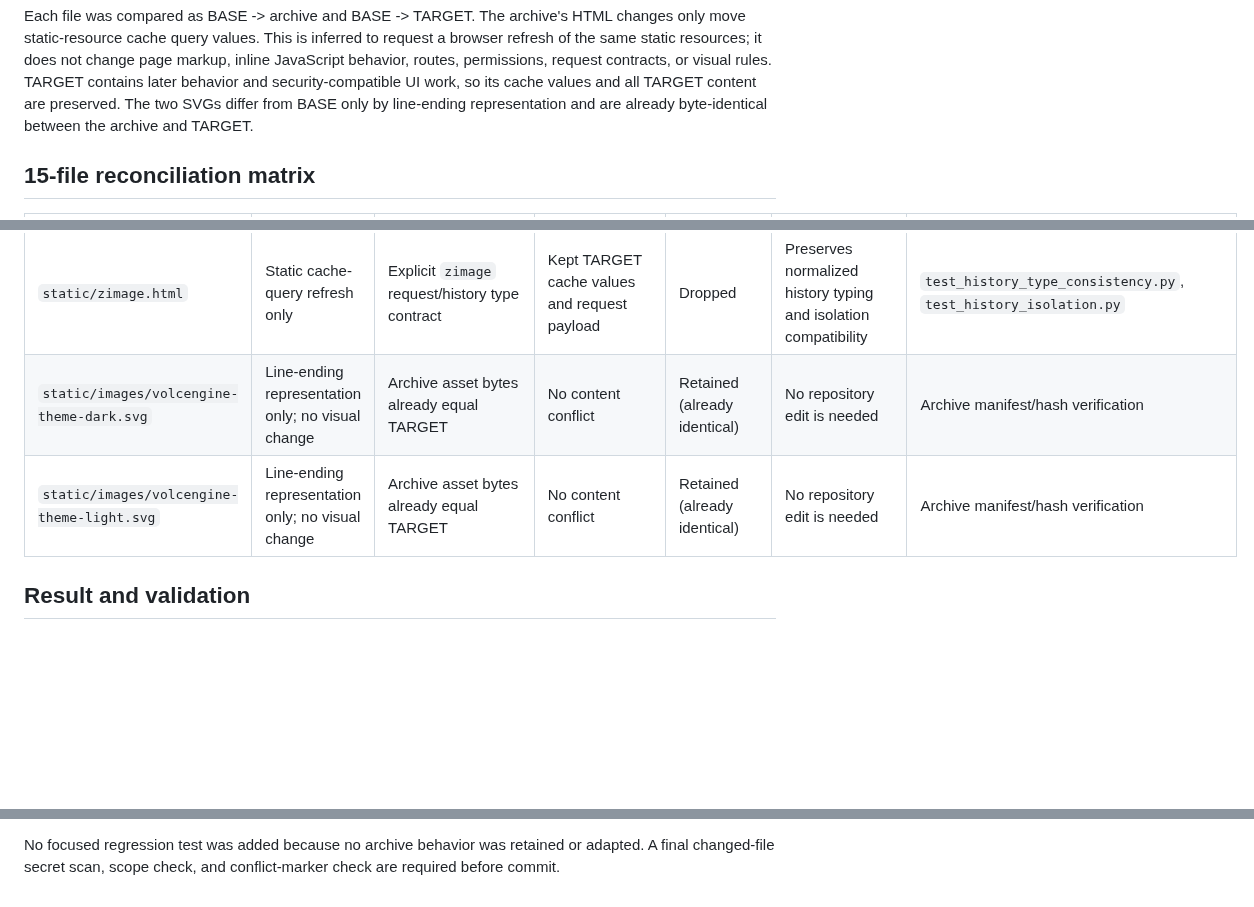
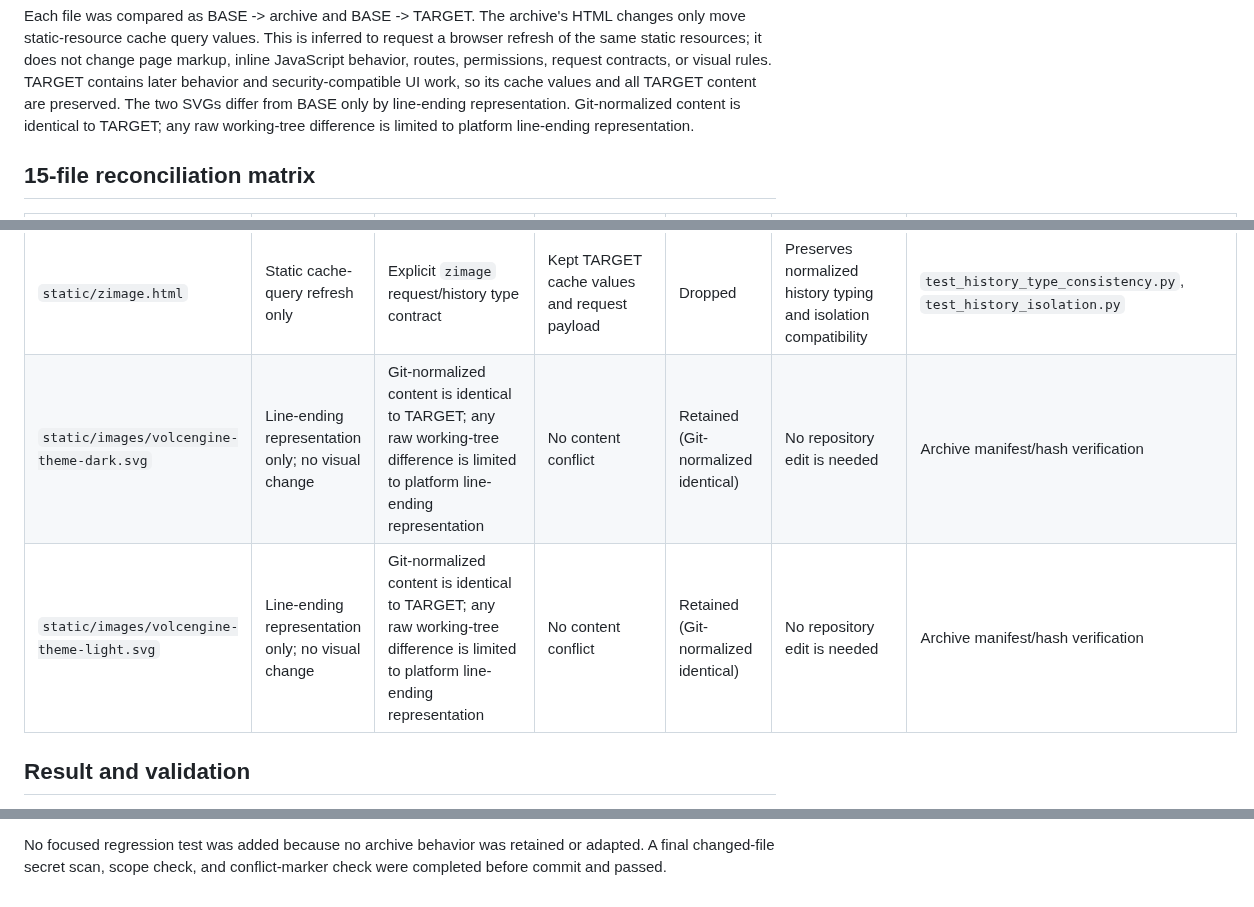
Before and after one commit to MEIS-DaCaiTou/Infinite-Canvas-Enterprise, a Markdown page: docs/ops/PRODUCTION-UI-DELTA-RECONCILIATION-2026-07.md, 3 parts joined by grey strips. GitHub-like rendering; blank space fills up the shorter version.

Commit message:
docs: clarify UI delta normalization

```diff
--- a/docs/ops/PRODUCTION-UI-DELTA-RECONCILIATION-2026-07.md
+++ b/docs/ops/PRODUCTION-UI-DELTA-RECONCILIATION-2026-07.md
@@ -20,8 +20,9 @@ a browser refresh of the same static resources; it does not change page markup,
 inline JavaScript behavior, routes, permissions, request contracts, or visual
 rules. TARGET contains later behavior and security-compatible UI work, so its
 cache values and all TARGET content are preserved. The two SVGs differ from BASE
-only by line-ending representation and are already byte-identical between the
-archive and TARGET.
+only by line-ending representation. Git-normalized content is identical to
+TARGET; any raw working-tree difference is limited to platform line-ending
+representation.
 
 ## 15-file reconciliation matrix
 
@@ -40,8 +41,8 @@ archive and TARGET.
 | `static/online.html` | Static cache-query refresh only | Current RunningHub model/app/workflow selection contract | Kept TARGET cache values and selection behavior | Dropped | TARGET contains later compatible provider-selection behavior | `test_feature_flags.py`, `test_history_isolation.py` |
 | `static/smart-canvas.html` | Static cache-query refresh only | Touch support, arrange/image-edit controls, and current log-compatible markup | Kept TARGET cache values, imports, and markup | Dropped | TARGET behavior is newer and Smart Canvas log compatibility must remain intact | `test_smart_canvas_logs.js` |
 | `static/zimage.html` | Static cache-query refresh only | Explicit `zimage` request/history type contract | Kept TARGET cache values and request payload | Dropped | Preserves normalized history typing and isolation compatibility | `test_history_type_consistency.py`, `test_history_isolation.py` |
-| `static/images/volcengine-theme-dark.svg` | Line-ending representation only; no visual change | Archive asset bytes already equal TARGET | No content conflict | Retained (already identical) | No repository edit is needed | Archive manifest/hash verification |
-| `static/images/volcengine-theme-light.svg` | Line-ending representation only; no visual change | Archive asset bytes already equal TARGET | No content conflict | Retained (already identical) | No repository edit is needed | Archive manifest/hash verification |
+| `static/images/volcengine-theme-dark.svg` | Line-ending representation only; no visual change | Git-normalized content is identical to TARGET; any raw working-tree difference is limited to platform line-ending representation | No content conflict | Retained (Git-normalized identical) | No repository edit is needed | Archive manifest/hash verification |
+| `static/images/volcengine-theme-light.svg` | Line-ending representation only; no visual change | Git-normalized content is identical to TARGET; any raw working-tree difference is limited to platform line-ending representation | No content conflict | Retained (Git-normalized identical) | No repository edit is needed | Archive manifest/hash verification |
 
 ## Result and validation
 
@@ -63,4 +64,4 @@ deployment, runtime workflow files, database changes, or migration changes:
 
 No focused regression test was added because no archive behavior was retained or
 adapted. A final changed-file secret scan, scope check, and conflict-marker check
-are required before commit.
+were completed before commit and passed.
```
